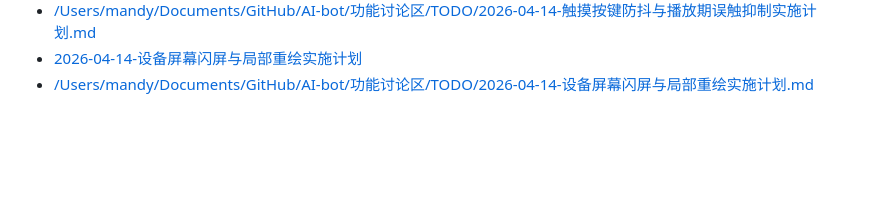
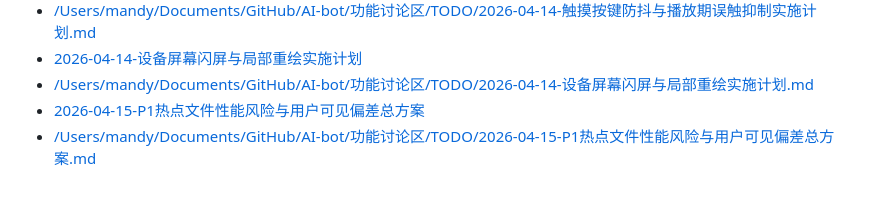
Before and after one commit to hm1399/AI-bot, a Markdown page: 功能讨论区/TODO/todo.md, the part around the change. GitHub-like rendering; blank space fills up the shorter version.

```diff
--- a/功能讨论区/TODO/todo.md
+++ b/功能讨论区/TODO/todo.md
@@ -76,3 +76,5 @@
 - [/Users/mandy/Documents/GitHub/AI-bot/功能讨论区/TODO/2026-04-14-触摸按键防抖与播放期误触抑制实施计划.md](/Users/mandy/Documents/GitHub/AI-bot/功能讨论区/TODO/2026-04-14-触摸按键防抖与播放期误触抑制实施计划.md)
 - [2026-04-14-设备屏幕闪屏与局部重绘实施计划](./2026-04-14-设备屏幕闪屏与局部重绘实施计划.md)
 - [/Users/mandy/Documents/GitHub/AI-bot/功能讨论区/TODO/2026-04-14-设备屏幕闪屏与局部重绘实施计划.md](/Users/mandy/Documents/GitHub/AI-bot/功能讨论区/TODO/2026-04-14-设备屏幕闪屏与局部重绘实施计划.md)
+- [2026-04-15-P1热点文件性能风险与用户可见偏差总方案](./2026-04-15-P1热点文件性能风险与用户可见偏差总方案.md)
+- [/Users/mandy/Documents/GitHub/AI-bot/功能讨论区/TODO/2026-04-15-P1热点文件性能风险与用户可见偏差总方案.md](/Users/mandy/Documents/GitHub/AI-bot/功能讨论区/TODO/2026-04-15-P1热点文件性能风险与用户可见偏差总方案.md)
```
Also changed, not shown: 功能讨论区/TODO/2026-04-15-P1热点文件性能风险与用户可见偏差总方案.md (added, +460 -0 lines).
